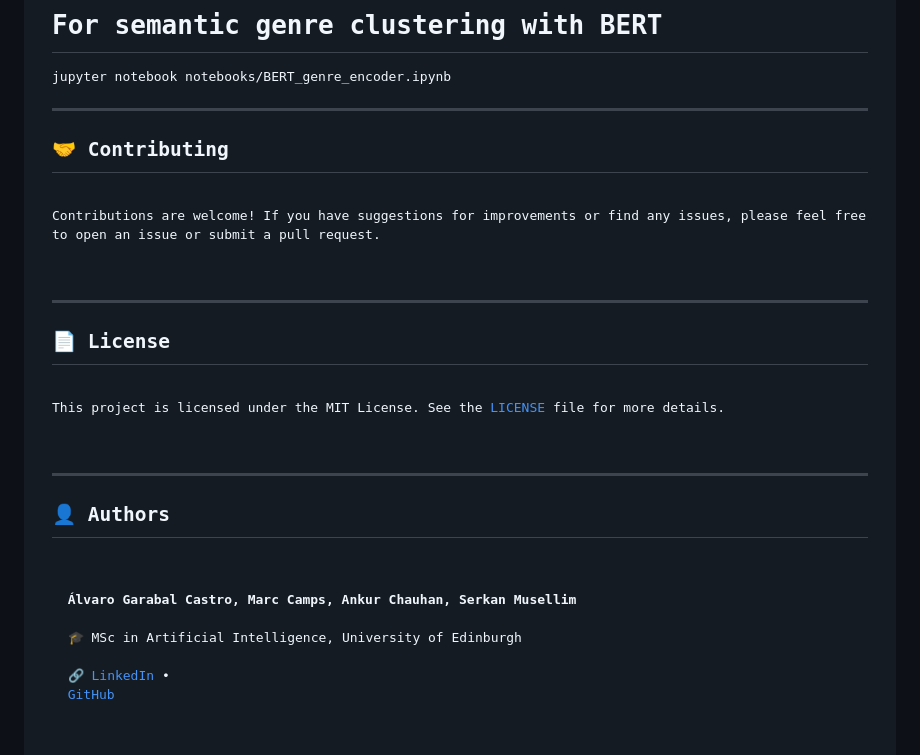
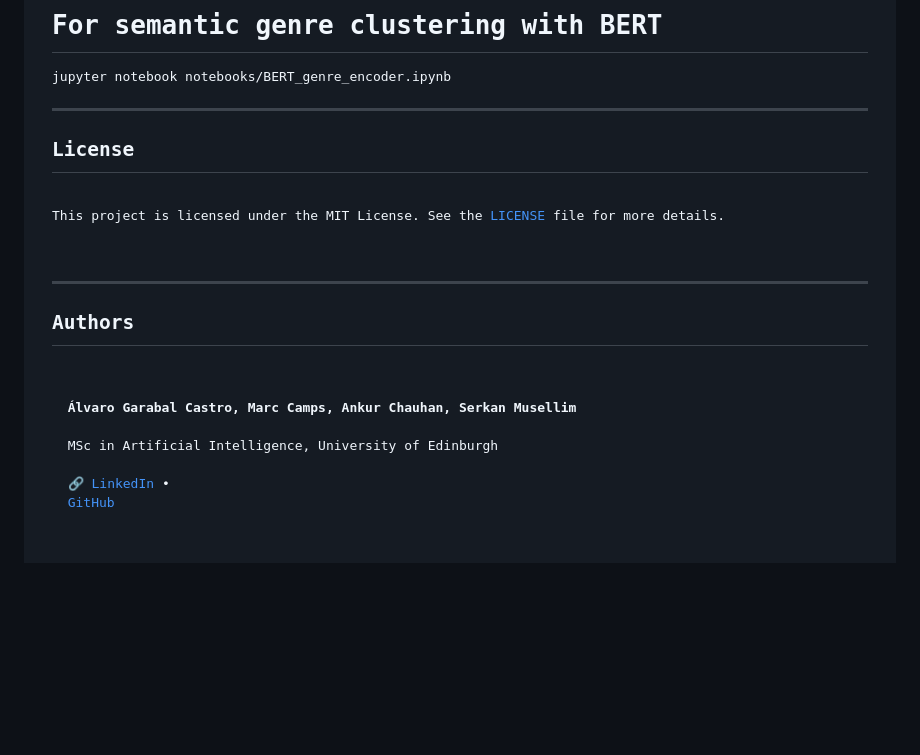
Before and after one commit to AlvGar9/Spotify-Genre-Classification-Trend-Analysis, a Markdown page: README.md, the part around the change printed below. Drawn GitHub-style; blank space fills up the shorter version.

```diff
--- a/README.md
+++ b/README.md
@@ -162,20 +162,15 @@ jupyter notebook notebooks/BERT_genre_encoder.ipynb
 
 ---
 
-<h2>🤝 Contributing</h2>
-<p>Contributions are welcome! If you have suggestions for improvements or find any issues, please feel free to open an issue or submit a pull request.</p>
-
----
-
-<h2>📄 License</h2>
+<h2>License</h2>
 <p>This project is licensed under the MIT License. See the <a href="LICENSE">LICENSE</a> file for more details.</p>
 
 ---
 
-<h2>👤 Authors</h2>
+<h2>Authors</h2>
 <p>
   <b>Álvaro Garabal Castro, Marc Camps, Ankur Chauhan, Serkan Musellim</b><br>
-  🎓 MSc in Artificial Intelligence, University of Edinburgh<br>
+  MSc in Artificial Intelligence, University of Edinburgh<br>
   🔗 <a href="https://www.linkedin.com/in/alvarogarabal">LinkedIn</a> •
   <a href="https://github.com/alvarogarabal">GitHub</a>
 </p>
```
Also changed, not shown: other parts of README.md (+6 -6 lines).
